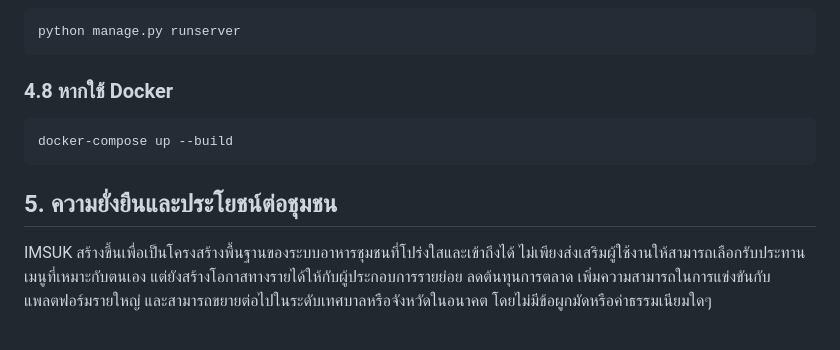
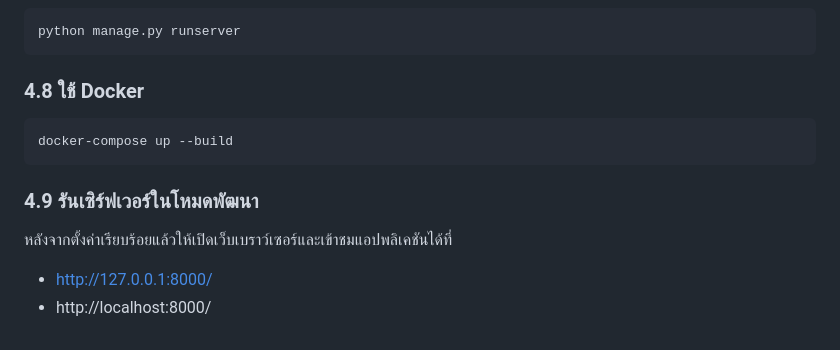
Before and after one commit to kanasawan/DSI202, a Markdown page: README.md, the part around one of its changes. Rendered like a GitHub page.

````diff
--- a/README.md
+++ b/README.md
@@ -79,10 +87,12 @@ python manage.py createsuperuser
 python manage.py runserver
 ```
 
-### 4.8 หากใช้ Docker
+### 4.8 ใช้ Docker
 ```bash
 docker-compose up --build
 ```
 
-## 5. ความยั่งยืนและประโยชน์ต่อชุมชน
-IMSUK สร้างขึ้นเพื่อเป็นโครงสร้างพื้นฐานของระบบอาหารชุมชนที่โปร่งใสและเข้าถึงได้ ไม่เพียงส่งเสริมผู้ใช้งานให้สามารถเลือกรับประทานเมนูที่เหมาะกับตนเอง แต่ยังสร้างโอกาสทางรายได้ให้กับผู้ประกอบการรายย่อย ลดต้นทุนการตลาด เพิ่มความสามารถในการแข่งขันกับแพลตฟอร์มรายใหญ่ และสามารถขยายต่อไปในระดับเทศบาลหรือจังหวัดในอนาคต โดยไม่มีข้อผูกมัดหรือค่าธรรมเนียมใดๆ
+### 4.9  รันเซิร์ฟเวอร์ในโหมดพัฒนา
+หลังจากตั้งค่าเรียบร้อยแล้วให้เปิดเว็บเบราว์เซอร์และเข้าชมแอปพลิเคชันได้ที่
+- http://127.0.0.1:8000/
+- http://localhost:8000/
````
Also changed, not shown: other parts of README.md (+31 -23 lines).
